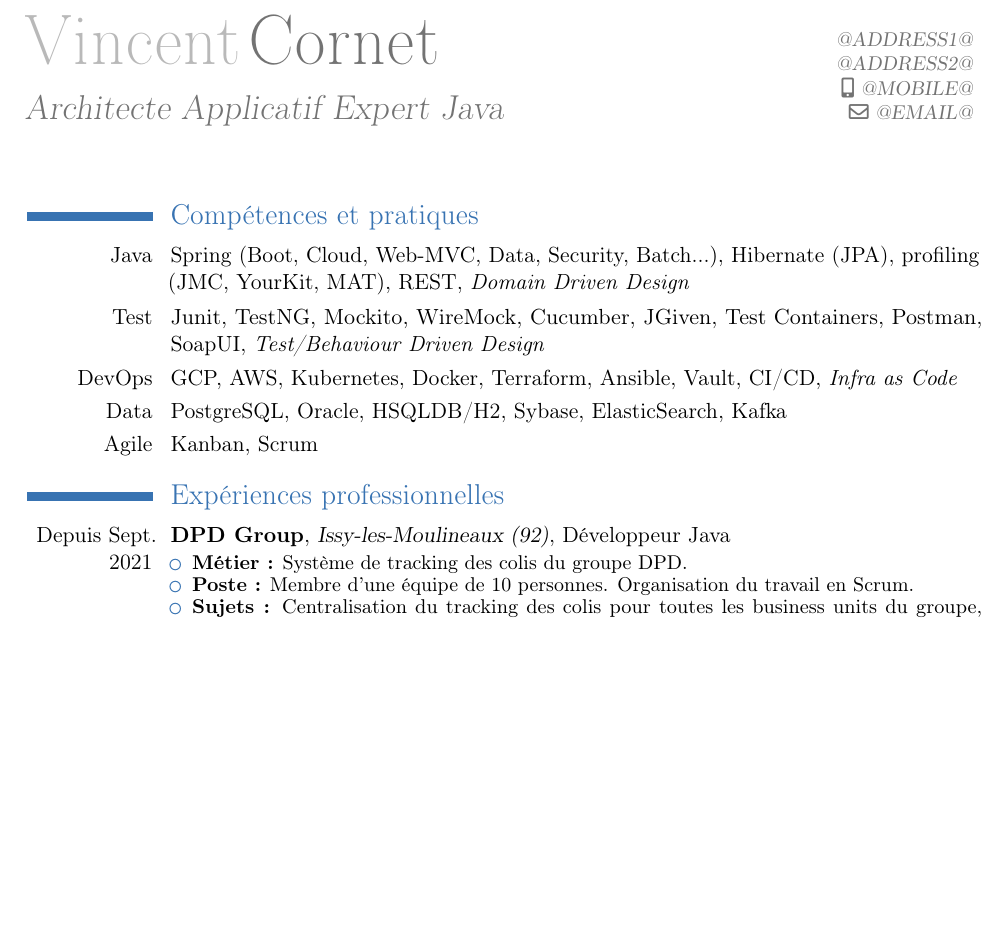
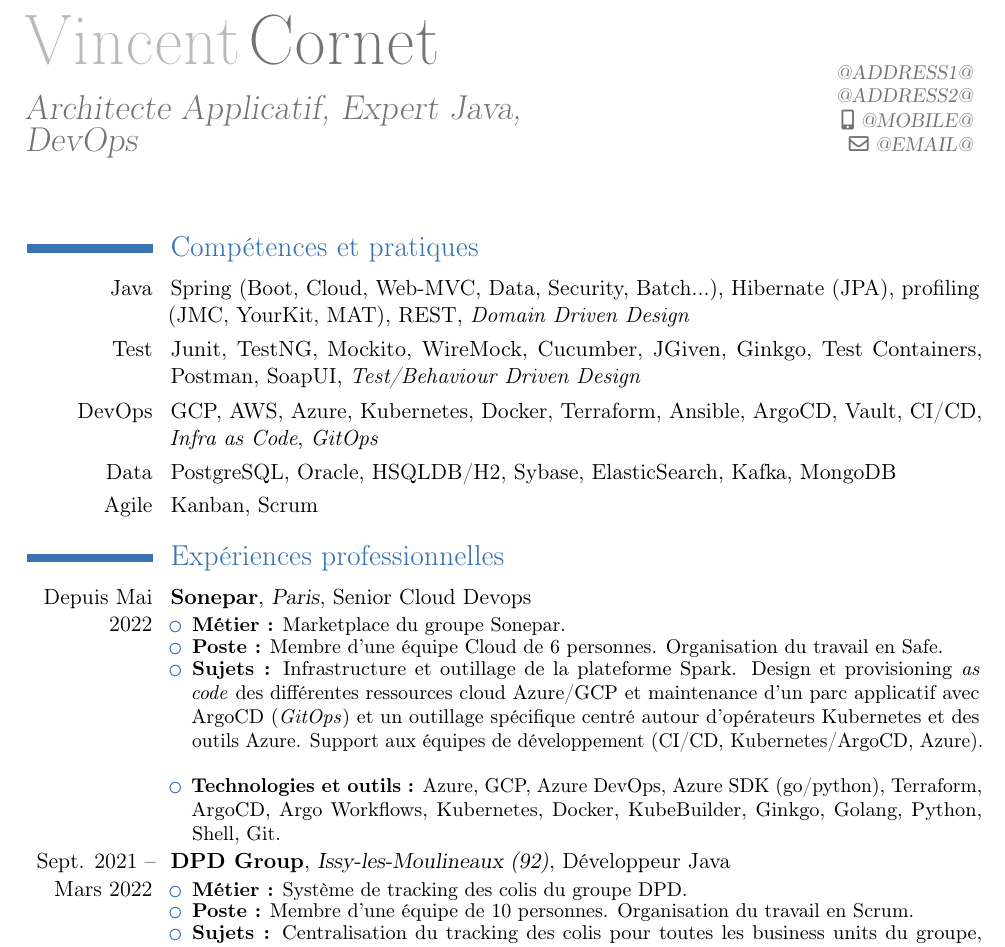
Before and after one commit to Eviradnus/cv, a LaTeX CV (cv_nospam.tex): part of page 1 of 4, cut so that both start at the same text, the shorter picture padded with empty space. Compiled offline with pdfLaTeX.

Commit message:
refresh: +Sonepar

```diff
--- a/cv_nospam.tex
+++ b/cv_nospam.tex
@@ -24,7 +24,7 @@
 % personal data
 \firstname{Vincent}
 \familyname{Cornet}
-\title{Architecte Applicatif Expert Java}
+\title{Architecte Applicatif, Expert Java, DevOps}
 % avoid spam : replace ONLY when sent to someone
 \address{@ADDRESS1@}{@ADDRESS2@}
 \mobile{@MOBILE@}
@@ -42,16 +42,26 @@
 
 
 \cvline{Java}{Spring (Boot, Cloud, Web-MVC, Data, Security, Batch...), Hibernate (JPA), profiling (JMC, YourKit, MAT), REST, \textit{Domain Driven Design}}
-\cvline{Test}{Junit, TestNG, Mockito, WireMock, Cucumber, JGiven, Test Containers, Postman, SoapUI, \textit{Test/Behaviour Driven Design}}
-\cvline{DevOps}{GCP, AWS, Kubernetes, Docker, Terraform, Ansible, Vault, CI/CD, \textit{Infra as Code}}
-\cvline{Data}{PostgreSQL, Oracle, HSQLDB/H2, Sybase, ElasticSearch, Kafka}
+\cvline{Test}{Junit, TestNG, Mockito, WireMock, Cucumber, JGiven, Ginkgo, Test Containers, Postman, SoapUI, \textit{Test/Behaviour Driven Design}}
+\cvline{DevOps}{GCP, AWS, Azure, Kubernetes, Docker, Terraform, Ansible, ArgoCD, Vault, CI/CD, \textit{Infra as Code}, \textit{GitOps}}
+\cvline{Data}{PostgreSQL, Oracle, HSQLDB/H2, Sybase, ElasticSearch, Kafka, MongoDB}
 \cvline{Agile}{Kanban, Scrum}
 
 
 \section{Expériences professionnelles}
 
 
-\cventry{Depuis Sept. 2021}{DPD Group}{Issy-les-Moulineaux (92)}{Développeur Java}{}{
+\cventry{Depuis Mai 2022}{Sonepar}{Paris}{Senior Cloud Devops}{}{
+  \begin{itemize}
+    \resitem{\textbf{Métier :} Marketplace du groupe Sonepar.}
+    \resitem{\textbf{Poste :} Membre d'une équipe Cloud de 6 personnes. Organisation du travail en Safe.}
+    \resitem{\textbf{Sujets :} Infrastructure et outillage de la plateforme Spark. Design et provisioning \textit{as code} des différentes ressources cloud Azure/GCP et maintenance d'un parc applicatif avec ArgoCD (\textit{GitOps}) et un outillage spécifique centré autour d'opérateurs Kubernetes et des outils Azure. Support aux équipes de développement (CI/CD, Kubernetes/ArgoCD, Azure).}
+    \resitem{\textbf{Technologies et outils :} Azure, GCP, Azure DevOps, Azure SDK (go/python), Terraform, ArgoCD, Argo Workflows, Kubernetes, Docker, KubeBuilder, Ginkgo, Golang, Python, Shell, Git.}
+  \end{itemize}
+}
+
+%----------------------------------------------------------------------------------
+\cventry{Sept. 2021 -- Mars 2022}{DPD Group}{Issy-les-Moulineaux (92)}{Développeur Java}{}{
   \begin{itemize}
     \resitem{\textbf{Métier :} Système de tracking des colis du groupe DPD.}
     \resitem{\textbf{Poste :} Membre d'une équipe de 10 personnes. Organisation du travail en Scrum.}
```
